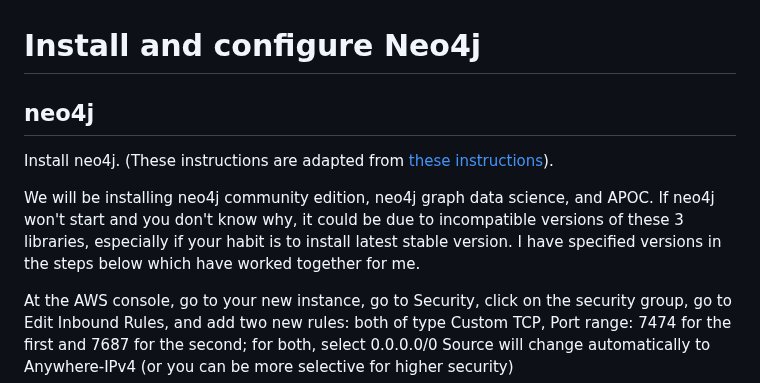
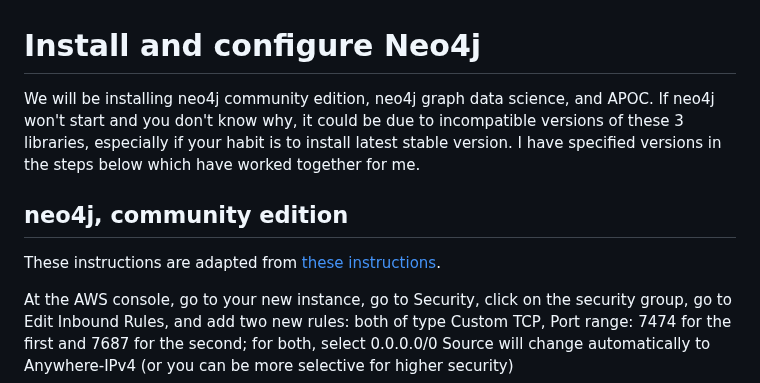
Before and after one commit to Pretty-Good-Freedom-Tech/hasenpfeffr-prepackaged, a Markdown page: docs/STEP1_NEO4J.md, the part around the change. GitHub-like rendering.

```diff
--- a/docs/STEP1_NEO4J.md
+++ b/docs/STEP1_NEO4J.md
@@ -1,11 +1,11 @@
 Install and configure Neo4j
 =====
 
-## neo4j
+We will be installing neo4j community edition, neo4j graph data science, and APOC. If neo4j won't start and you don't know why, it could be due to incompatible versions of these 3 libraries, especially if your habit is to install latest stable version. I have specified versions in the steps below which have worked together for me.
 
-Install neo4j. (These instructions are adapted from [these instructions](https://neo4j.com/docs/operations-manual/current/installation/linux/debian/#debian-installation)).
+## neo4j, community edition
 
-We will be installing neo4j community edition, neo4j graph data science, and APOC. If neo4j won't start and you don't know why, it could be due to incompatible versions of these 3 libraries, especially if your habit is to install latest stable version. I have specified versions in the steps below which have worked together for me.
+These instructions are adapted from [these instructions](https://neo4j.com/docs/operations-manual/current/installation/linux/debian/#debian-installation).
 
 At the AWS console, go to your new instance, go to Security, click on the security group, go to Edit Inbound Rules, and add two new rules: both of type Custom TCP, Port range: 7474 for the first and 7687 for the second; for both, select 0.0.0.0/0 Source will change automatically to Anywhere-IPv4 (or you can be more selective for higher security)
 
```
